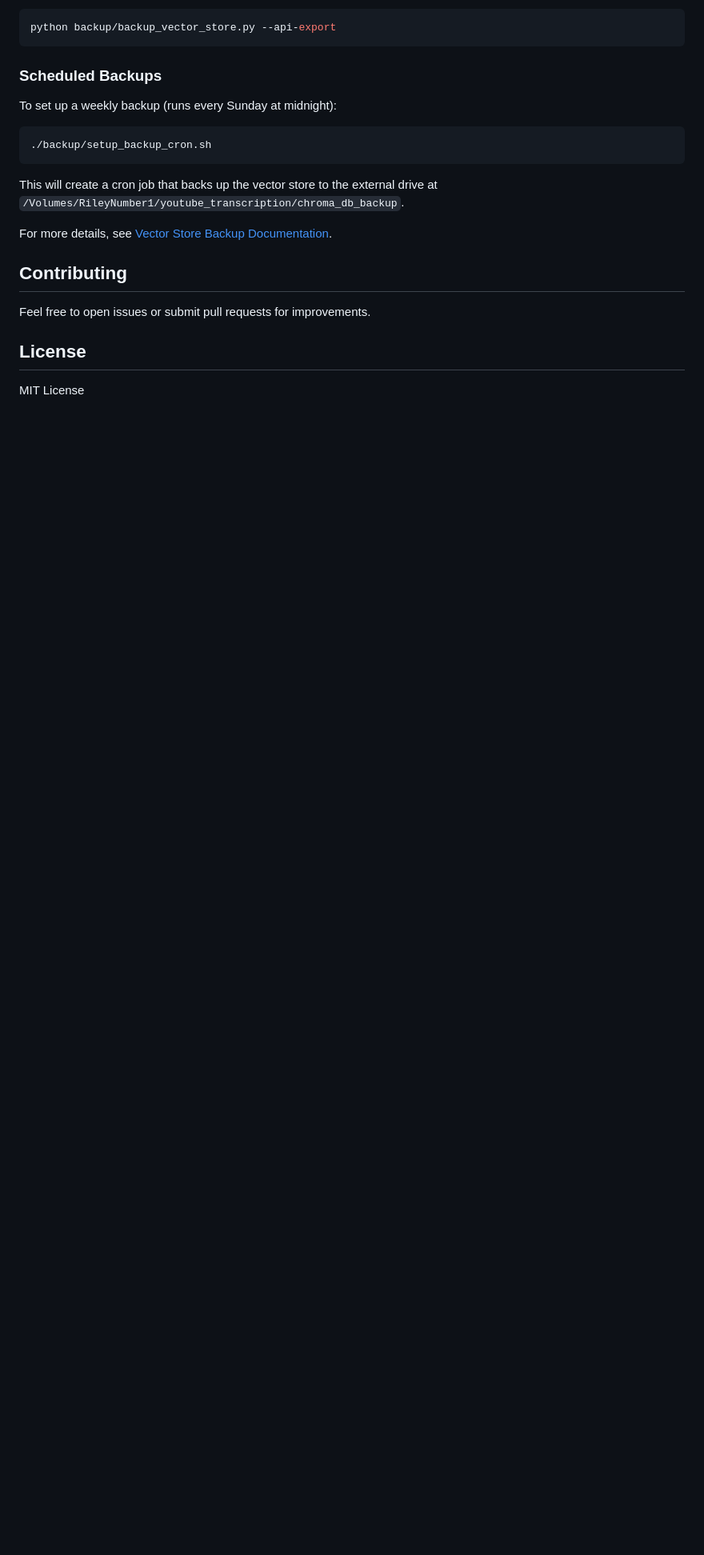
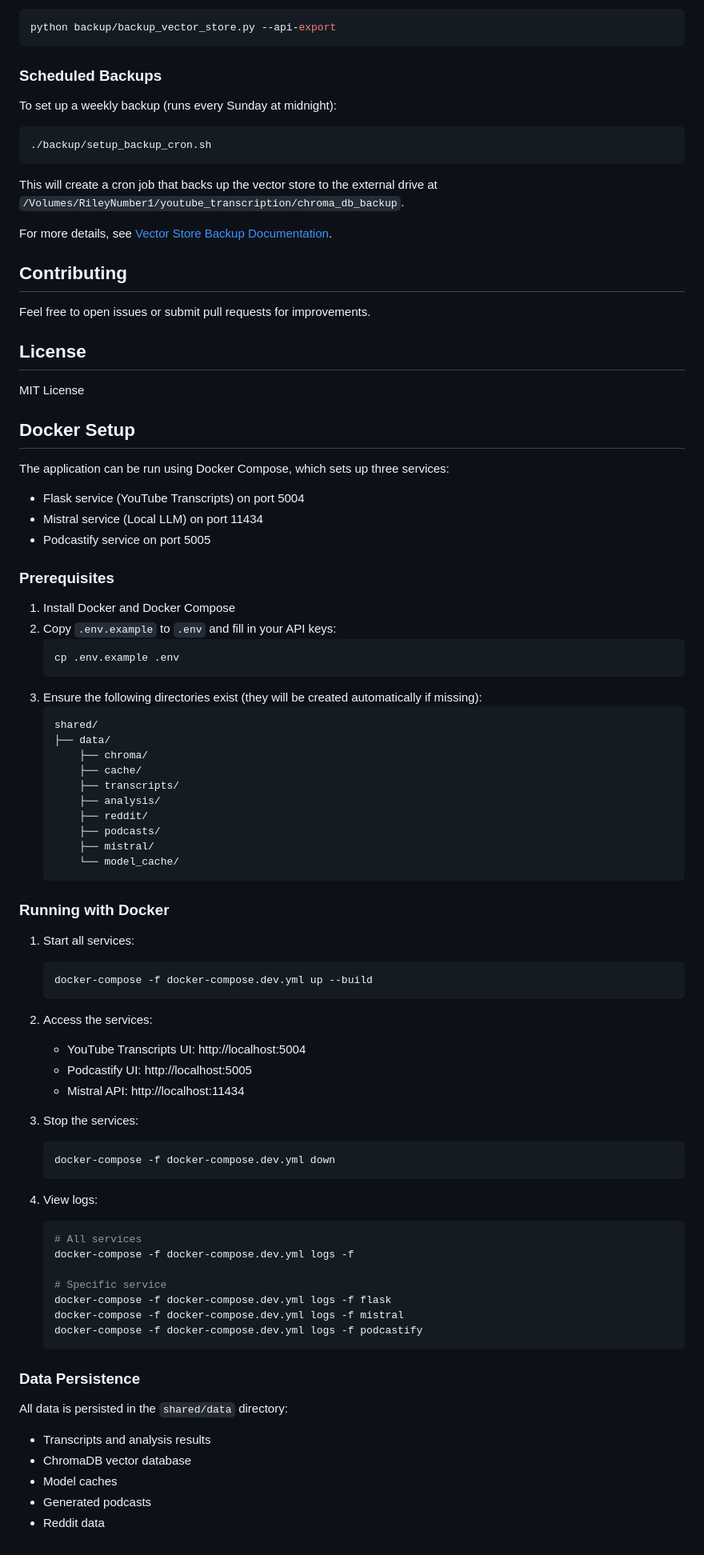
Before and after one commit to rileylemm/transcription_podcastify, a Markdown page: README.md, the part around the change. Shown: that part at 80% size. Drawn GitHub-style; blank space fills up the shorter version.

Commit message:
docs: add Docker setup instructions and data persistence details

````diff
--- a/README.md
+++ b/README.md
@@ -200,3 +200,68 @@ Feel free to open issues or submit pull requests for improvements.
 ## License
 
 MIT License
+
+## Docker Setup
+
+The application can be run using Docker Compose, which sets up three services:
+- Flask service (YouTube Transcripts) on port 5004
+- Mistral service (Local LLM) on port 11434
+- Podcastify service on port 5005
+
+### Prerequisites
+
+1. Install Docker and Docker Compose
+2. Copy `.env.example` to `.env` and fill in your API keys:
+   ```bash
+   cp .env.example .env
+   ```
+3. Ensure the following directories exist (they will be created automatically if missing):
+   ```
+   shared/
+   ├── data/
+       ├── chroma/
+       ├── cache/
+       ├── transcripts/
+       ├── analysis/
+       ├── reddit/
+       ├── podcasts/
+       ├── mistral/
+       └── model_cache/
+   ```
+
+### Running with Docker
+
+1. Start all services:
+   ```bash
+   docker-compose -f docker-compose.dev.yml up --build
+   ```
+
+2. Access the services:
+   - YouTube Transcripts UI: http://localhost:5004
+   - Podcastify UI: http://localhost:5005
+   - Mistral API: http://localhost:11434
+
+3. Stop the services:
+   ```bash
+   docker-compose -f docker-compose.dev.yml down
+   ```
+
+4. View logs:
+   ```bash
+   # All services
+   docker-compose -f docker-compose.dev.yml logs -f
+
+   # Specific service
+   docker-compose -f docker-compose.dev.yml logs -f flask
+   docker-compose -f docker-compose.dev.yml logs -f mistral
+   docker-compose -f docker-compose.dev.yml logs -f podcastify
+   ```
+
+### Data Persistence
+
+All data is persisted in the `shared/data` directory:
+- Transcripts and analysis results
+- ChromaDB vector database
+- Model caches
+- Generated podcasts
+- Reddit data
````
